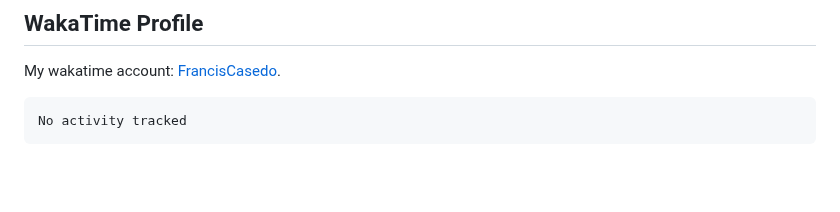
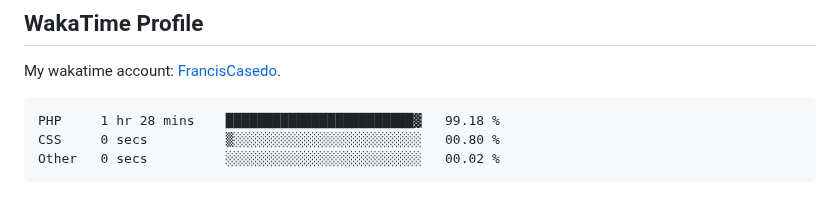
Before and after one commit to FrancisCasedo/WD-Finals, a Markdown page: readme.md, the part around the change. GitHub-like rendering; blank space fills up the shorter version.

Commit message:
Updated waka-readme graph with new metrics

````diff
--- a/readme.md
+++ b/readme.md
@@ -127,7 +127,9 @@ My wakatime account: [FrancisCasedo](https://wakatime.com/@FrancisCasedo).
  <!--START_SECTION:waka-->
 
 ```txt
-No activity tracked
+PHP     1 hr 28 mins    ████████████████████████▓   99.18 %
+CSS     0 secs          ▒░░░░░░░░░░░░░░░░░░░░░░░░   00.80 %
+Other   0 secs          ░░░░░░░░░░░░░░░░░░░░░░░░░   00.02 %
 ```
 
 <!--END_SECTION:waka-->
````
